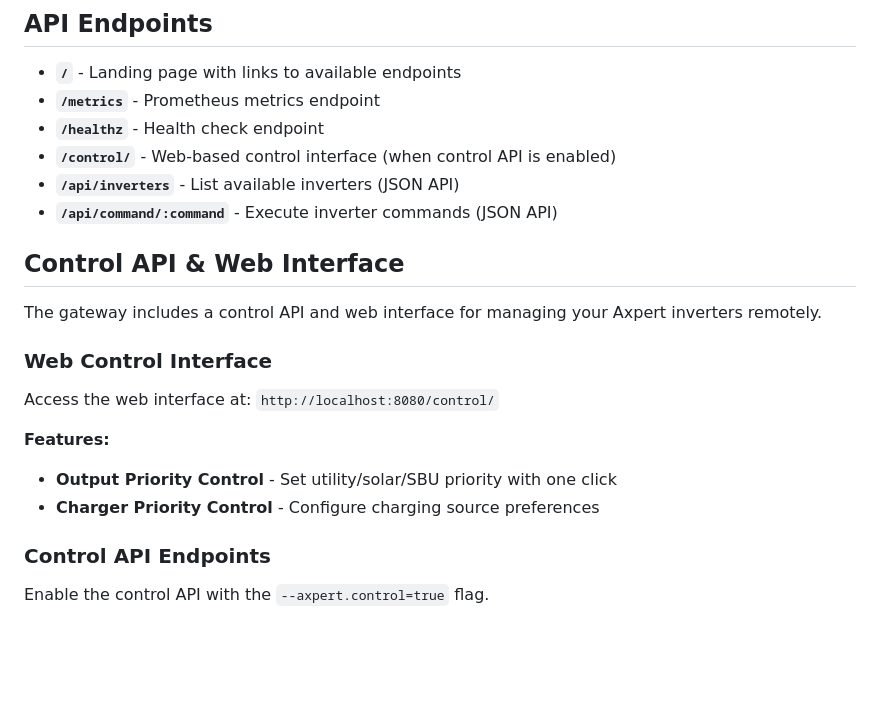
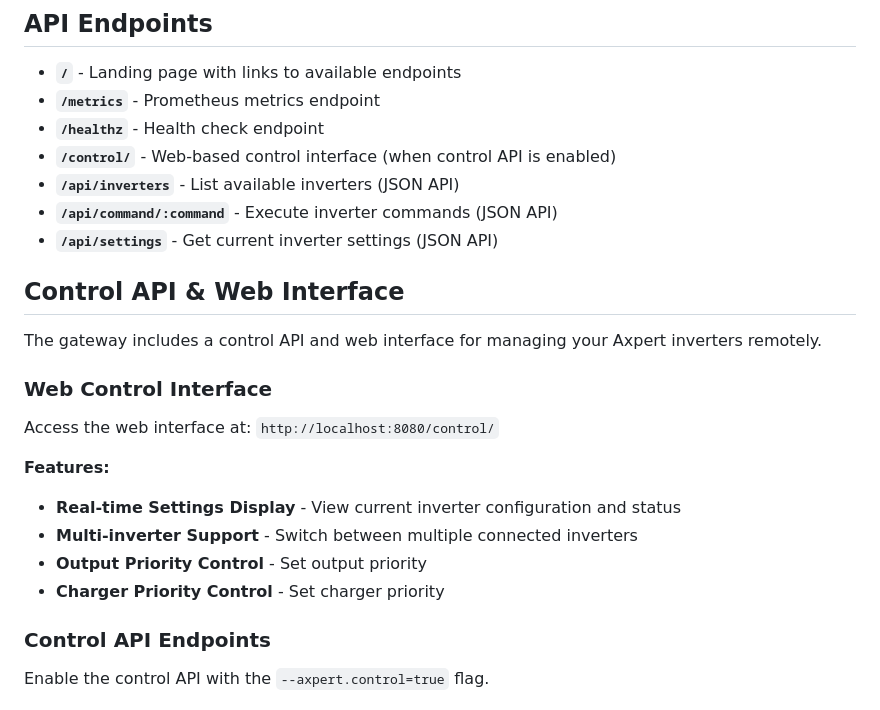
Before and after one commit to marevers/axpert-gateway, a Markdown page: README.md, the part around one of its changes. Rendered like a GitHub page; blank space fills up the shorter version.

```diff
--- a/README.md
+++ b/README.md
@@ -111,6 +111,7 @@ The application supports the following command-line flags:
 - **`/control/`** - Web-based control interface (when control API is enabled)
 - **`/api/inverters`** - List available inverters (JSON API)
 - **`/api/command/:command`** - Execute inverter commands (JSON API)
+- **`/api/settings`** - Get current inverter settings (JSON API)
 
 ## Control API & Web Interface
 
@@ -121,8 +122,10 @@ The gateway includes a control API and web interface for managing your Axpert in
 Access the web interface at: `http://localhost:8080/control/`
 
 **Features:**
-- **Output Priority Control** - Set utility/solar/SBU priority with one click
-- **Charger Priority Control** - Configure charging source preferences
+- **Real-time Settings Display** - View current inverter configuration and status
+- **Multi-inverter Support** - Switch between multiple connected inverters
+- **Output Priority Control** - Set output priority
+- **Charger Priority Control** - Set charger priority
 
 ### Control API Endpoints
 
```
Also changed, not shown: other parts of README.md (+41 -6 lines).
